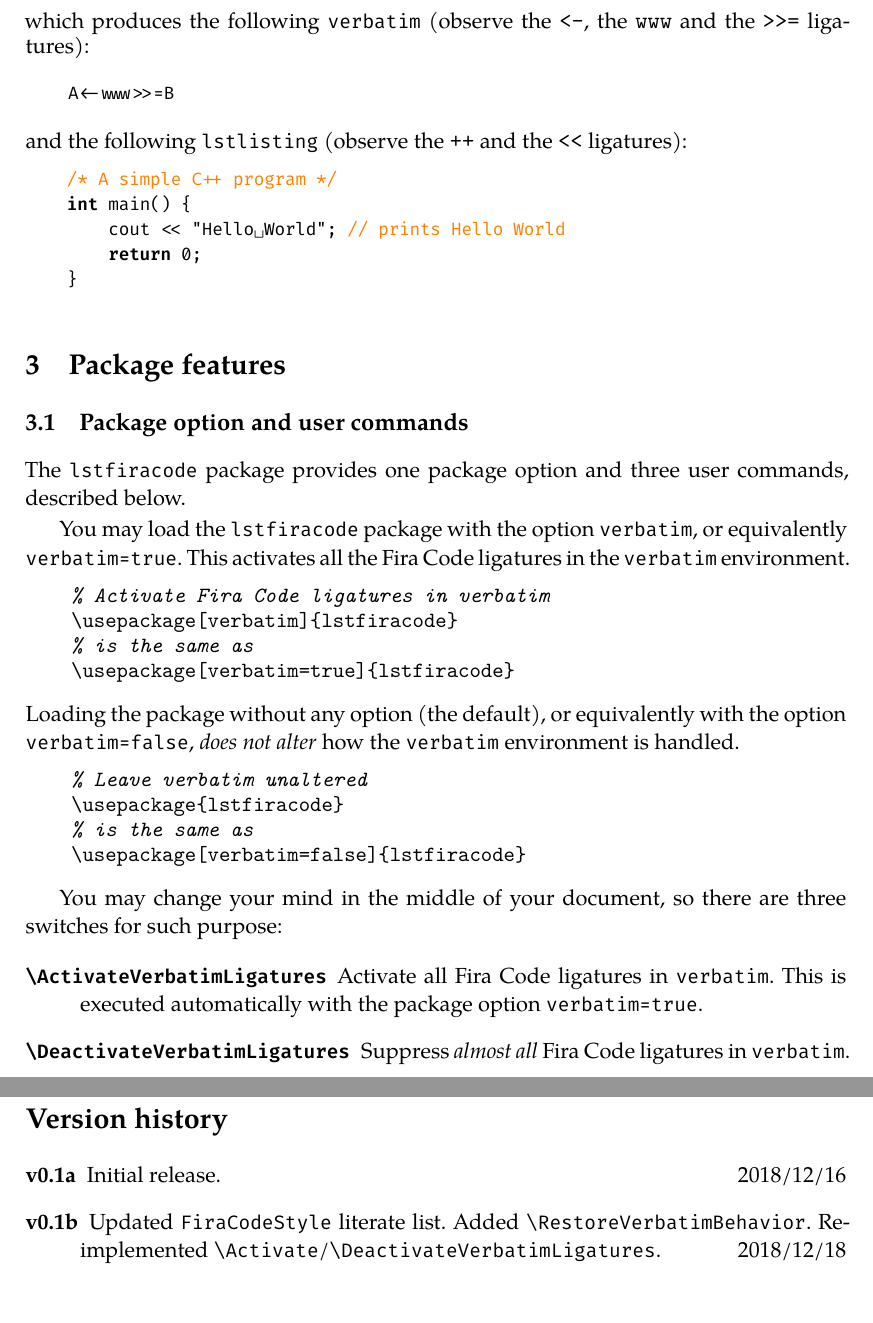
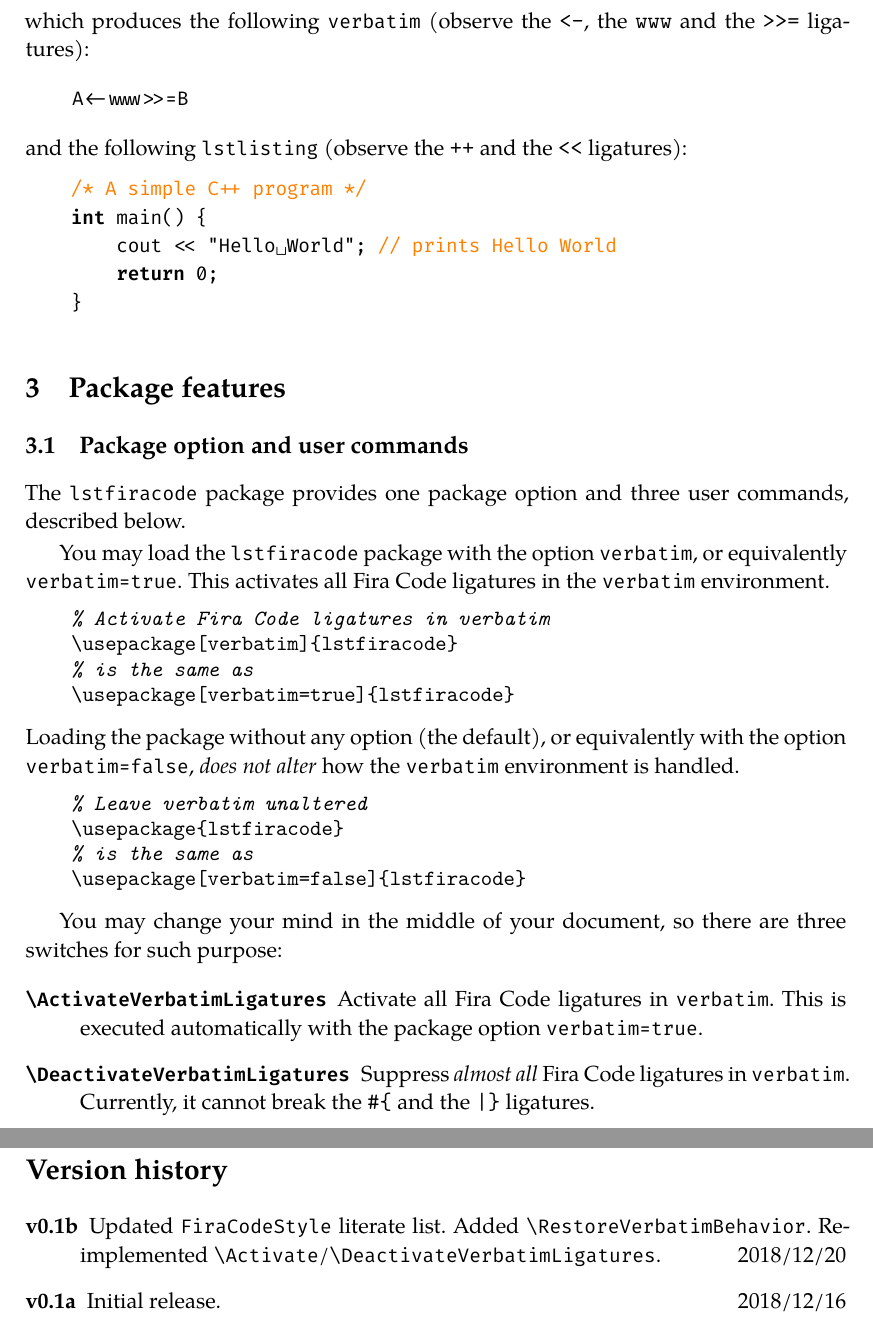
Before and after one commit to RuixiZhang42/lstfiracode, a LaTeX document (lstfiracode.tex, which reads lstfiracode.sty): two parts of pages 3 and 6 of 6, joined at a grey line, cut so that both start at the same text. Compiled offline with XeLaTeX.

Commit message:
files update

```diff
--- a/lstfiracode.sty
+++ b/lstfiracode.sty
@@ -20,7 +20,7 @@
 %
 \NeedsTeXFormat{LaTeX2e}
 \ProvidesPackage{lstfiracode}[%
-  2018/12/18 v0.1b Use Fira Code font for listings]
+  2018/12/20 v0.1b Use Fira Code font for listings]
 
 \RequirePackage{kvoptions}
 \RequirePackage{listings}
@@ -46,7 +46,7 @@
     \lstfiracode@verbatim@nolig@list
     \do\w\do\*\do\/\do\:\do\=\do\!\do\~\do\[%
     \do\#\do\(\do\?\do\_\do\.\do\;\do\&\do\|%
-    \do\+\do\$\do\@\do\%\do\]% Do "7B and "7D
+    \do\+\do\$\do\@\do\%\do\]% Do "7B and "7D, how?
   }%
 }
 \newcommand*\RestoreVerbatimBehavior{%
--- a/lstfiracode.tex
+++ b/lstfiracode.tex
@@ -26,7 +26,7 @@
 \lstset{
   language=C++,
   style=FiraCodeStyle,
-  basicstyle=\small\ttfamily,
+  basicstyle=\ttfamily,
   commentstyle=\color{orange}
 }
 \makeatletter
@@ -67,7 +67,7 @@
 }
 \title{The \texttt{lstfiracode} package}
 \author{Ruixi~Zhang\thanks{\href{mailto:\myemail}{\nolinkurl{\myemail}}.}}
-\date{2018/12/18\enskip v0.1b}
+\date{2018/12/20\enskip v0.1b}
 
 \begin{document}
 
@@ -143,13 +143,9 @@
 \end{LaTeXlisting}
 which produces the following \verb|verbatim| (observe the {\LMMono<-},
 the {\LMMono www} and the {\LMMono>>=} ligatures):
-\begingroup
-\fontsize{10}{12}\selectfont
 \begin{verbatim}
     A<-www>>=B
-\end{verbatim}%
-\endgroup
-\noindent
+\end{verbatim}
 and the following \verb|lstlisting| (observe the {\LMMono++}
 and the {\LMMono<<} ligatures):
 \begin{lstlisting}
@@ -168,8 +164,8 @@
 commands, described below.
 
 You may load the \verb|lstfiracode| package with the option \verb|verbatim|,
-or equivalently \verb|verbatim=true|. This activates all the Fira Code
-ligatures in the \verb|verbatim| environment.
+or equivalently \verb|verbatim=true|. This activates all Fira Code ligatures
+in the \verb|verbatim| environment.
 \begin{LaTeXlisting}
     % Activate Fira Code ligatures in verbatim
     \usepackage[verbatim]{lstfiracode}
@@ -194,6 +190,7 @@
 automatically with the package option \verb|verbatim=true|.
 \item[\texttt{\textbackslash DeactivateVerbatimLigatures}]
 Suppress \emph{almost all} Fira Code ligatures in \verb|verbatim|.
+Currently, it cannot break the {\LMMono\#\{} and the {\LMMono|\}} ligatures.
 \item[\texttt{\textbackslash RestoreVerbatimBehavior}]
 Restore how \verb|verbatim| is originally handled by \LaTeX.
 \end{description}
@@ -313,16 +310,16 @@
 \section*{Version history}
 
 \begin{description}
-\versionhistory{v0.1a}{2018/12/16}{%
-  Initial release.%
-}
-\versionhistory{v0.1b}{2018/12/18}{%
+\versionhistory{v0.1b}{2018/12/20}{%
   Updated \texttt{FiraCodeStyle} literate list.
   Added \texttt{\textbackslash RestoreVerbatimBehavior}.
   Re-implemented
     \texttt{\textbackslash Activate}/%
     \texttt{\textbackslash DeactivateVerbatimLigatures}.%
 }
+\versionhistory{v0.1a}{2018/12/16}{%
+  Initial release.%
+}
 \end{description}
 
 \end{document}
```
